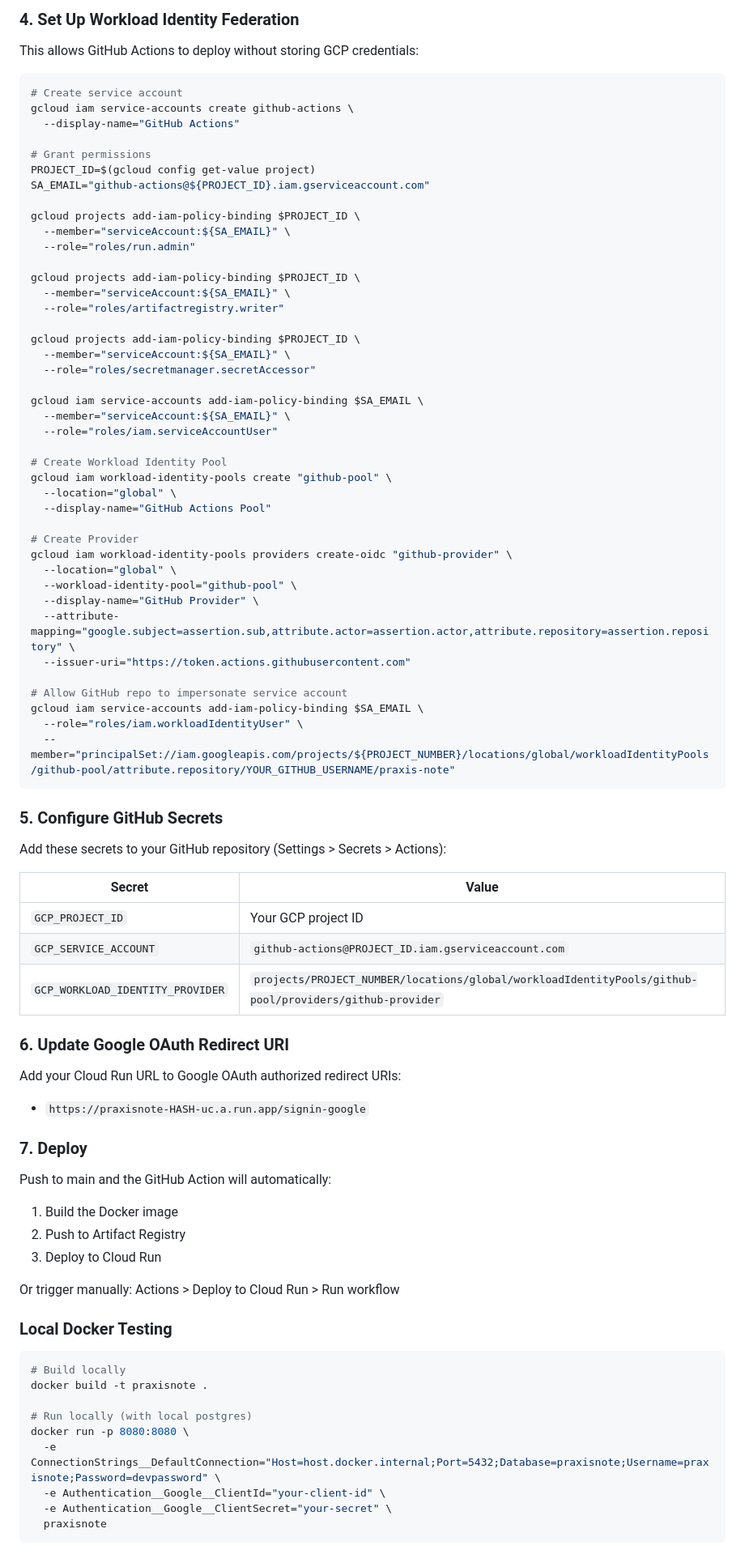
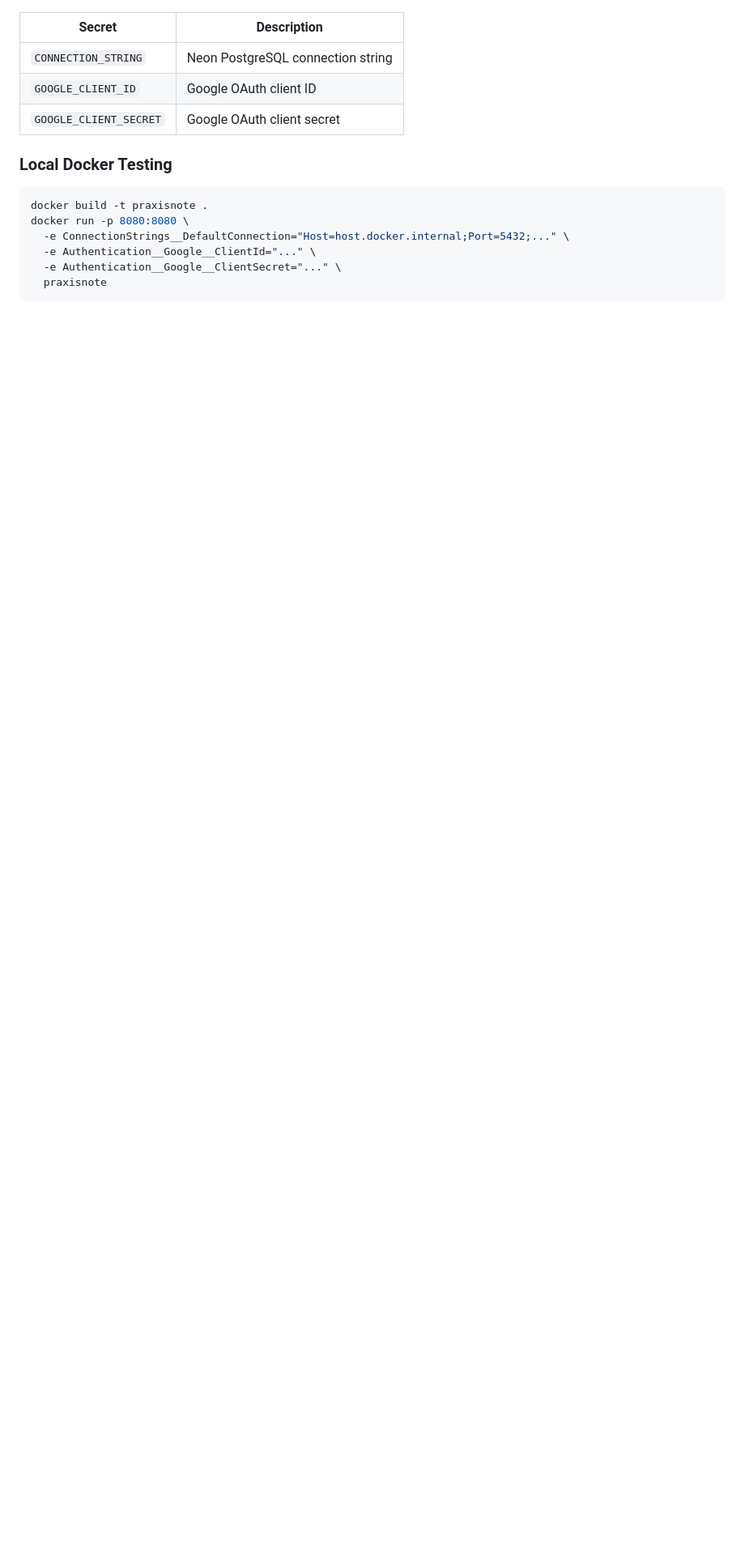
Before and after one commit to garethbaumgart/praxis-note, a Markdown page: README.md, the part around one of its changes. Shown at 81% size. GitHub-like rendering; blank space fills up the shorter version.

Commit message:
Update README with production URL and simplify deployment docs (#23)
🤖 Generated with [Claude Code](https://claude.com/claude-code)

Co-authored-by: Claude Opus 4.5 <noreply@anthropic.com>

````diff
--- a/README.md
+++ b/README.md
@@ -260,85 +228,16 @@ echo -n "your-google-client-secret" | \
-### 4. Set Up Workload Identity Federation
-
-This allows GitHub Actions to deploy without storing GCP credentials:
-
-```bash
-# Create service account
-gcloud iam service-accounts create github-actions \
-  --display-name="GitHub Actions"
-
-# Grant permissions
-PROJECT_ID=$(gcloud config get-value project)
-SA_EMAIL="github-actions@${PROJECT_ID}.iam.gserviceaccount.com"
-
-gcloud projects add-iam-policy-binding $PROJECT_ID \
-  --member="serviceAccount:${SA_EMAIL}" \
-  --role="roles/run.admin"
-
-gcloud projects add-iam-policy-binding $PROJECT_ID \
-  --member="serviceAccount:${SA_EMAIL}" \
-  --role="roles/artifactregistry.writer"
-
-gcloud projects add-iam-policy-binding $PROJECT_ID \
-  --member="serviceAccount:${SA_EMAIL}" \
-  --role="roles/secretmanager.secretAccessor"
-
-gcloud iam service-accounts add-iam-policy-binding $SA_EMAIL \
-  --member="serviceAccount:${SA_EMAIL}" \
-  --role="roles/iam.serviceAccountUser"
-
-# Create Workload Identity Pool
-gcloud iam workload-identity-pools create "github-pool" \
-  --location="global" \
-  --display-name="GitHub Actions Pool"
-
-# Create Provider
-gcloud iam workload-identity-pools providers create-oidc "github-provider" \
-  --location="global" \
-  --workload-identity-pool="github-pool" \
-  --display-name="GitHub Provider" \
-  --attribute-mapping="google.subject=assertion.sub,attribute.actor=assertion.actor,attribute.repository=assertion.repository" \
-  --issuer-uri="https://token.actions.githubusercontent.com"
-
-# Allow GitHub repo to impersonate service account
-gcloud iam service-accounts add-iam-policy-binding $SA_EMAIL \
-  --role="roles/iam.workloadIdentityUser" \
-  --member="principalSet://iam.googleapis.com/projects/${PROJECT_NUMBER}/locations/global/workloadIdentityPools/github-pool/attribute.repository/YOUR_GITHUB_USERNAME/praxis-note"
-```
-
-### 5. Configure GitHub Secrets
-
-Add these secrets to your GitHub repository (Settings > Secrets > Actions):
-
-| Secret | Value |
-|--------|-------|
-| `GCP_PROJECT_ID` | Your GCP project ID |
-| `GCP_SERVICE_ACCOUNT` | `github-actions@PROJECT_ID.iam.gserviceaccount.com` |
-| `GCP_WORKLOAD_IDENTITY_PROVIDER` | `projects/PROJECT_NUMBER/locations/global/workloadIdentityPools/github-pool/providers/github-provider` |
-
-### 6. Update Google OAuth Redirect URI
-
-Add your Cloud Run URL to Google OAuth authorized redirect URIs:
-- `https://praxisnote-HASH-uc.a.run.app/signin-google`
-
-### 7. Deploy
-
-Push to main and the GitHub Action will automatically:
-1. Build the Docker image
-2. Push to Artifact Registry
-3. Deploy to Cloud Run
-
-Or trigger manually: Actions > Deploy to Cloud Run > Run workflow
+| Secret | Description |
+|--------|-------------|
+| `CONNECTION_STRING` | Neon PostgreSQL connection string |
+| `GOOGLE_CLIENT_ID` | Google OAuth client ID |
+| `GOOGLE_CLIENT_SECRET` | Google OAuth client secret |
 
 ### Local Docker Testing
 
 ```bash
-# Build locally
 docker build -t praxisnote .
-
-# Run locally (with local postgres)
 docker run -p 8080:8080 \
-  -e ConnectionStrings__DefaultConnection="Host=host.docker.internal;Port=5432;Database=praxisnote;Username=praxisnote;Password=devpassword" \
-  -e Authentication__Google__ClientId="your-client-id" \
-  -e Authentication__Google__ClientSecret="your-secret" \
+  -e ConnectionStrings__DefaultConnection="Host=host.docker.internal;Port=5432;..." \
+  -e Authentication__Google__ClientId="..." \
+  -e Authentication__Google__ClientSecret="..." \
   praxisnote
 ```
````
Also changed, not shown: other parts of README.md (+21 -53 lines).
